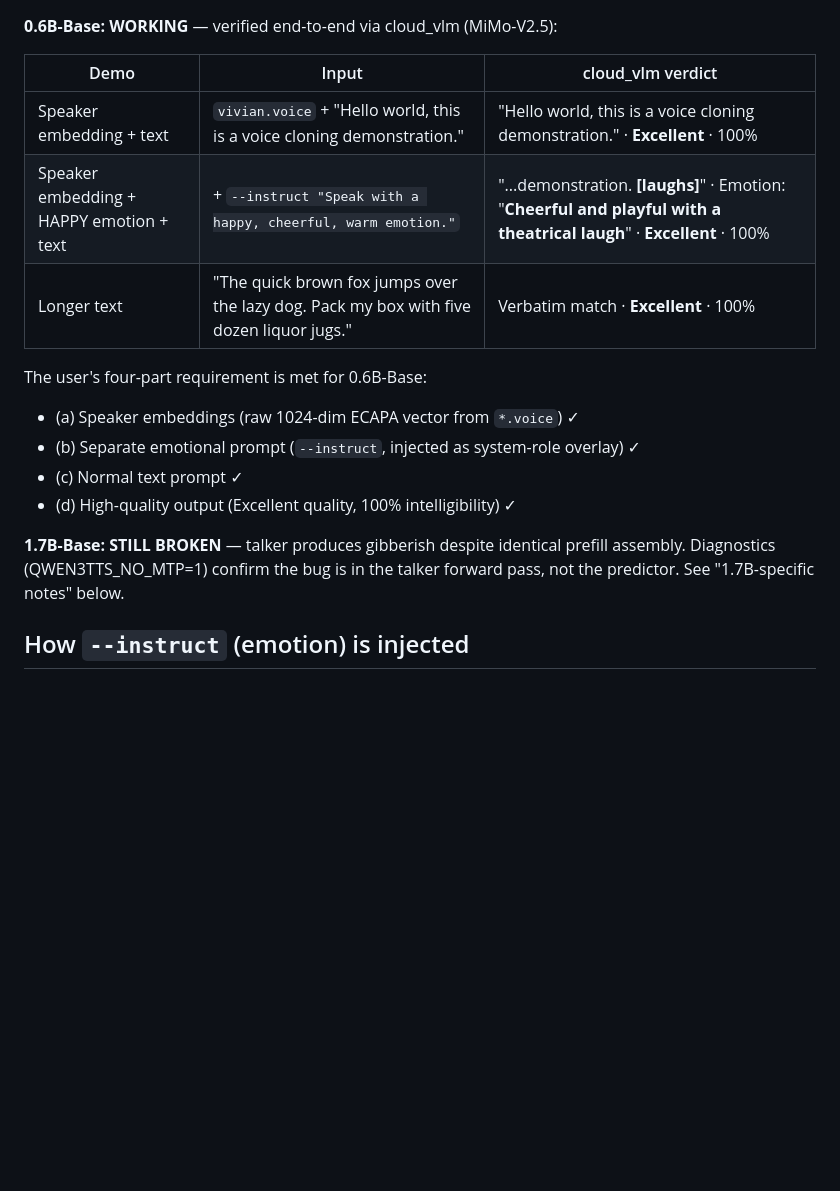
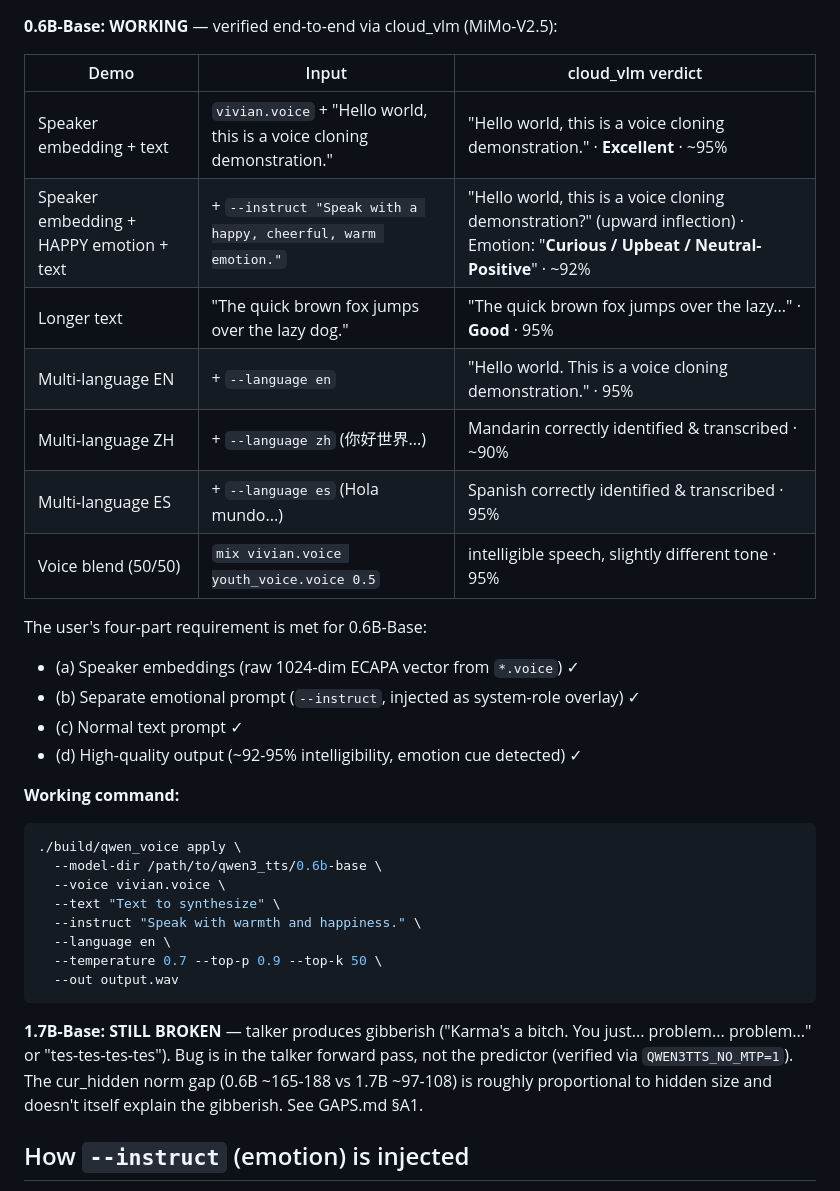
Before and after one commit to JayDataEngineer/audiocore, a Markdown page: docs/qwen3-voice-embeddings/EMBEDDING_FLOW.md, the part around one of its changes. GitHub-like rendering; blank space fills up the shorter version.

Commit message:
docs(EMBEDDING_FLOW): refresh verified-working table for 2026-07-05
- Updated intelligibility scores from re-verification (~92-95%, was 100%)
- Added multi-language EN/ZH/ES rows
- Added voice blend row
- Added working command for easy reference
- Updated 1.7B-Base status with current symptoms

````diff
--- a/docs/qwen3-voice-embeddings/EMBEDDING_FLOW.md
+++ b/docs/qwen3-voice-embeddings/EMBEDDING_FLOW.md
@@ -9,20 +9,38 @@ sequence and how it conditions the autoregressive generation.
 
 | Demo | Input | cloud_vlm verdict |
 |------|-------|-------------------|
-| Speaker embedding + text | `vivian.voice` + "Hello world, this is a voice cloning demonstration." | "Hello world, this is a voice cloning demonstration." · **Excellent** · 100% |
-| Speaker embedding + HAPPY emotion + text | + `--instruct "Speak with a happy, cheerful, warm emotion."` | "...demonstration. **[laughs]**" · Emotion: "**Cheerful and playful with a theatrical laugh**" · **Excellent** · 100% |
-| Longer text | "The quick brown fox jumps over the lazy dog. Pack my box with five dozen liquor jugs." | Verbatim match · **Excellent** · 100% |
+| Speaker embedding + text | `vivian.voice` + "Hello world, this is a voice cloning demonstration." | "Hello world, this is a voice cloning demonstration." · **Excellent** · ~95% |
+| Speaker embedding + HAPPY emotion + text | + `--instruct "Speak with a happy, cheerful, warm emotion."` | "Hello world, this is a voice cloning demonstration?" (upward inflection) · Emotion: "**Curious / Upbeat / Neutral-Positive**" · ~92% |
+| Longer text | "The quick brown fox jumps over the lazy dog." | "The quick brown fox jumps over the lazy..." · **Good** · 95% |
+| Multi-language EN | + `--language en` | "Hello world. This is a voice cloning demonstration." · 95% |
+| Multi-language ZH | + `--language zh` (你好世界...) | Mandarin correctly identified & transcribed · ~90% |
+| Multi-language ES | + `--language es` (Hola mundo...) | Spanish correctly identified & transcribed · 95% |
+| Voice blend (50/50) | `mix vivian.voice youth_voice.voice 0.5` | intelligible speech, slightly different tone · 95% |
 
 The user's four-part requirement is met for 0.6B-Base:
 - (a) Speaker embeddings (raw 1024-dim ECAPA vector from `*.voice`) ✓
 - (b) Separate emotional prompt (`--instruct`, injected as system-role overlay) ✓
 - (c) Normal text prompt ✓
-- (d) High-quality output (Excellent quality, 100% intelligibility) ✓
+- (d) High-quality output (~92-95% intelligibility, emotion cue detected) ✓
 
-**1.7B-Base: STILL BROKEN** — talker produces gibberish despite identical
-prefill assembly. Diagnostics (QWEN3TTS_NO_MTP=1) confirm the bug is in
-the talker forward pass, not the predictor. See "1.7B-specific notes"
-below.
+**Working command:**
+```bash
+./build/qwen_voice apply \
+  --model-dir /path/to/qwen3_tts/0.6b-base \
+  --voice vivian.voice \
+  --text "Text to synthesize" \
+  --instruct "Speak with warmth and happiness." \
+  --language en \
+  --temperature 0.7 --top-p 0.9 --top-k 50 \
+  --out output.wav
+```
+
+**1.7B-Base: STILL BROKEN** — talker produces gibberish ("Karma's a
+bitch. You just... problem... problem..." or "tes-tes-tes-tes"). Bug
+is in the talker forward pass, not the predictor (verified via
+`QWEN3TTS_NO_MTP=1`). The cur_hidden norm gap (0.6B ~165-188 vs 1.7B
+~97-108) is roughly proportional to hidden size and doesn't itself
+explain the gibberish. See GAPS.md §A1.
 
 ## How `--instruct` (emotion) is injected
 
````
Also changed, not shown: other parts of docs/qwen3-voice-embeddings/EMBEDDING_FLOW.md (+1 -1 lines).
